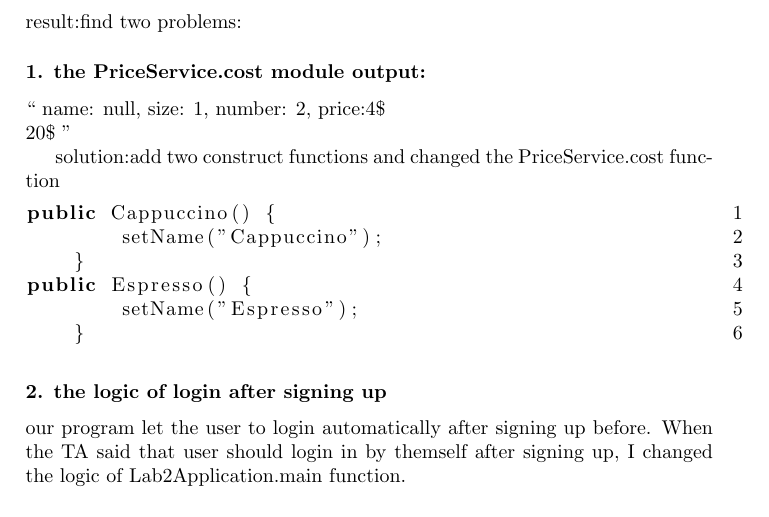
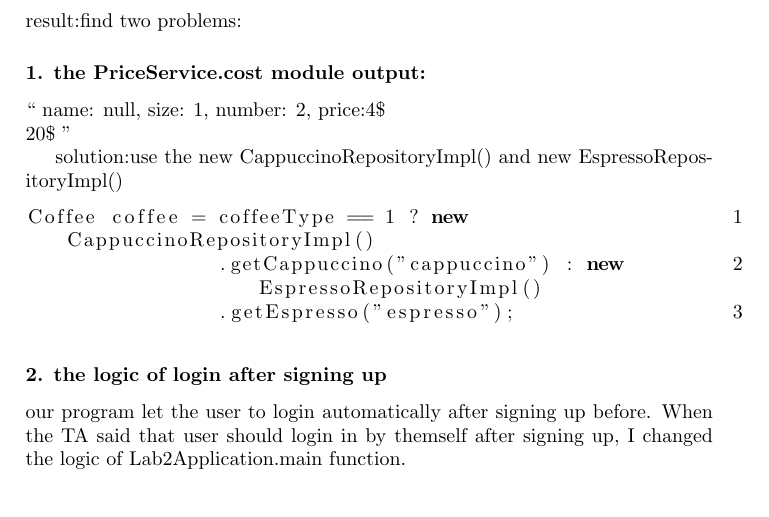
Before and after one commit to chenw23/CafeOnlineRetailingSystem_Doc_Initial, a LaTeX document (sub_steps.tex): part of page 2 of 2, cut so that both start at the same text. Compiled offline with pdfLaTeX.

Commit message:
changed the solution of name-null problem

```diff
--- a/sub_steps.tex
+++ b/sub_steps.tex
@@ -48,15 +48,12 @@ throw new RuntimeException(userAlreadyExistStr);
 	\par result:find two problems:
 		\subsubsection{1. the PriceService.cost module output:}
 		\par `` name: null, size: 1, number: 2, price:4\$ \\ 20\$  ''
-		\par 	solution:add two construct functions and changed the PriceService.cost function
+		\par 	solution:use the new CappuccinoRepositoryImpl() and new EspressoRepositoryImpl()
 		\par
   \begin{lstlisting}[language=java]
-public Cappuccino() {
-        setName("Cappuccino");
-    }
-public Espresso() {
-        setName("Espresso");
-    }
+Coffee coffee = coffeeType == 1 ? new CappuccinoRepositoryImpl()
+                .getCappuccino("cappuccino") : new EspressoRepositoryImpl()
+                .getEspresso("espresso");
 \end{lstlisting}
 		\subsubsection{2. the logic of login after signing up}
 		\par our program let the user to login automatically after signing up before. When the TA said that user should login in by themself after signing up, I changed the logic of Lab2Application.main function.
```
Also changed, not shown: huang.pdf (added), sub_steps.pdf (added).
